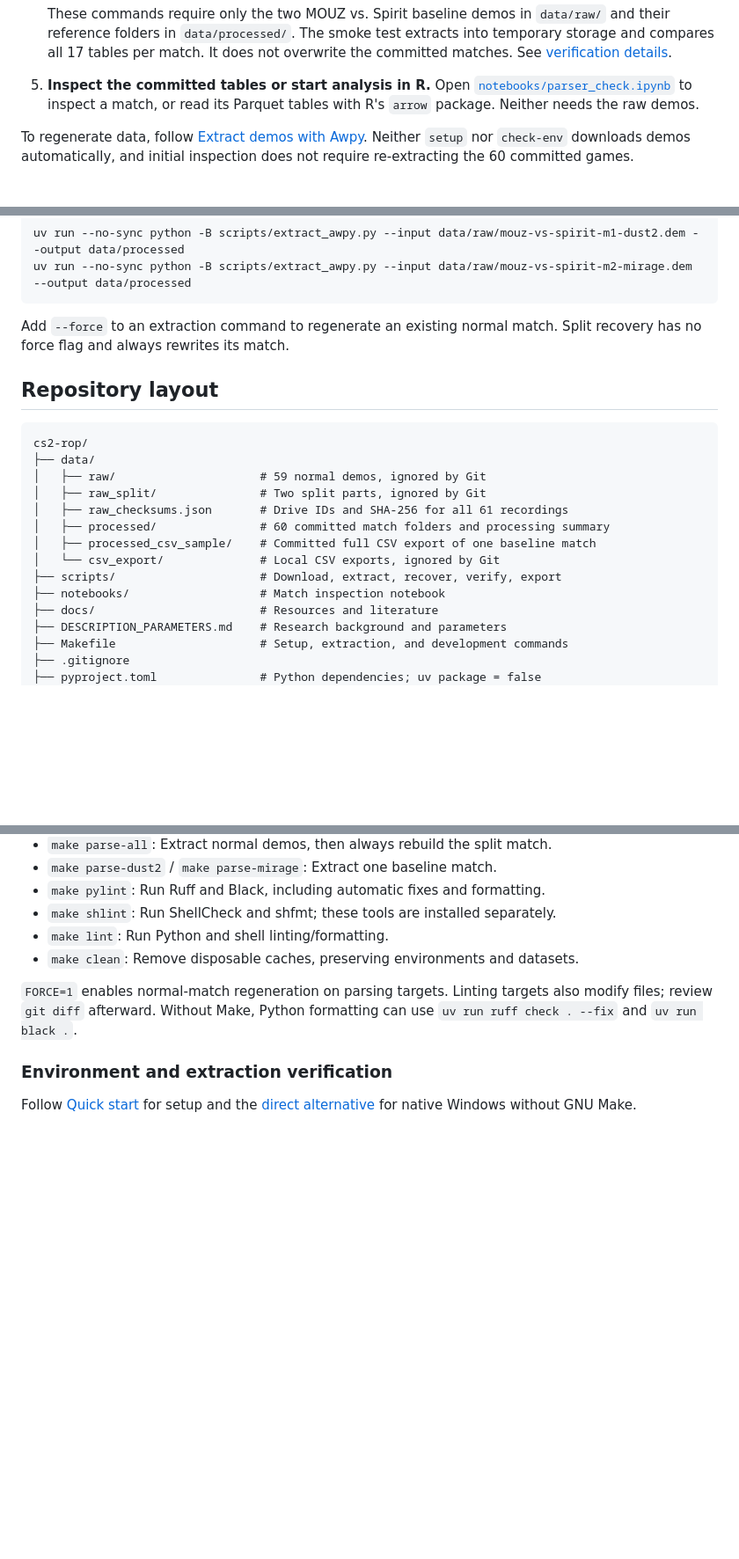
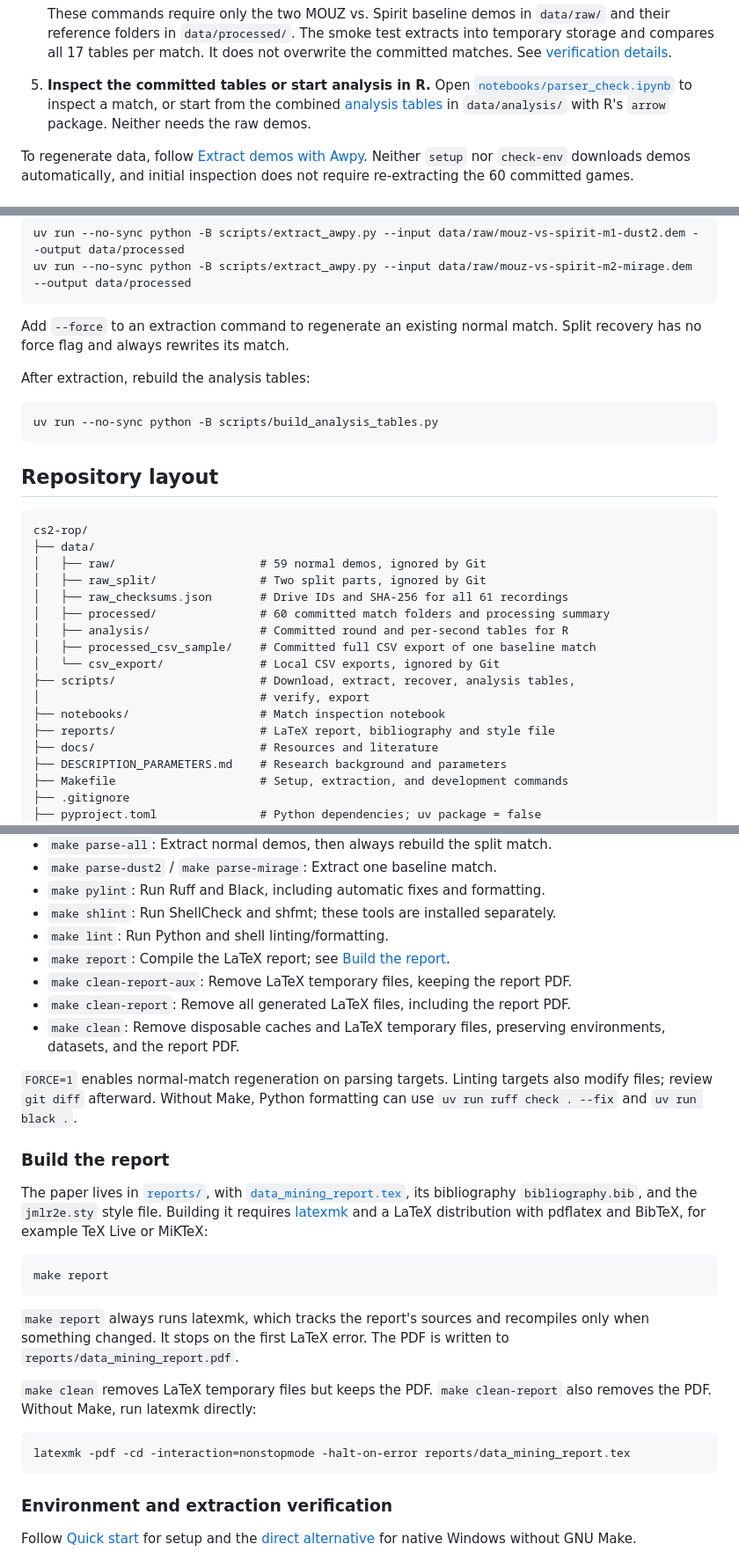
Before and after one commit to 00riddle00/cs2-rop, a Markdown page: README.md, 3 parts joined by grey strips. Shown at 88% size. Drawn GitHub-style; blank space fills up the shorter version.

````diff
--- a/README.md
+++ b/README.md
@@ -166,7 +170,8 @@ required. Install R and its `arrow` package separately for downstream analysis.
 
 5. **Inspect the committed tables or start analysis in R.** Open
    [`notebooks/parser_check.ipynb`](./notebooks/parser_check.ipynb) to inspect a match,
-   or read its Parquet tables with R's `arrow` package. Neither needs the raw demos.
+   or start from the combined [analysis tables](#analysis-tables) in `data/analysis/`
+   with R's `arrow` package. Neither needs the raw demos.
 
 To regenerate data, follow [Extract demos with Awpy](#extract-demos-with-awpy).
 Neither `setup` nor `check-env` downloads demos automatically, and initial inspection
@@ -202,6 +207,12 @@ uv run --no-sync python -B scripts/extract_awpy.py --input data/raw/mouz-vs-spir
 Add `--force` to an extraction command to regenerate an existing normal match.
 Split recovery has no force flag and always rewrites its match.
 
+After extraction, rebuild the analysis tables:
+
+```text
+uv run --no-sync python -B scripts/build_analysis_tables.py
+```
+
 ## Repository layout
 
 ```text
@@ -211,10 +222,13 @@ cs2-rop/
 │   ├── raw_split/               # Two split parts, ignored by Git
 │   ├── raw_checksums.json       # Drive IDs and SHA-256 for all 61 recordings
 │   ├── processed/               # 60 committed match folders and processing summary
+│   ├── analysis/                # Committed round and per-second tables for R
 │   ├── processed_csv_sample/    # Committed full CSV export of one baseline match
 │   └── csv_export/              # Local CSV exports, ignored by Git
-├── scripts/                     # Download, extract, recover, verify, export
+├── scripts/                     # Download, extract, recover, analysis tables,
+│                                # verify, export
 ├── notebooks/                   # Match inspection notebook
+├── reports/                     # LaTeX report, bibliography and style file
 ├── docs/                        # Resources and literature
 ├── DESCRIPTION_PARAMETERS.md    # Research background and parameters
 ├── Makefile                     # Setup, extraction, and development commands
@@ -413,11 +484,38 @@ Use `make help` for the full target list:
 - `make pylint`: Run Ruff and Black, including automatic fixes and formatting.
 - `make shlint`: Run ShellCheck and shfmt; these tools are installed separately.
 - `make lint`: Run Python and shell linting/formatting.
-- `make clean`: Remove disposable caches, preserving environments and datasets.
+- `make report`: Compile the LaTeX report; see [Build the report](#build-the-report).
+- `make clean-report-aux`: Remove LaTeX temporary files, keeping the report PDF.
+- `make clean-report`: Remove all generated LaTeX files, including the report PDF.
+- `make clean`: Remove disposable caches and LaTeX temporary files, preserving
+  environments, datasets, and the report PDF.
 
 `FORCE=1` enables normal-match regeneration on parsing targets. Linting targets also
 modify files; review `git diff` afterward. Without Make, Python formatting can use
 `uv run ruff check . --fix` and `uv run black .`.
+
+### Build the report
+
+The paper lives in [`reports/`](./reports/), with
+[`data_mining_report.tex`](./reports/data_mining_report.tex), its bibliography
+`bibliography.bib`, and the `jmlr2e.sty` style file. Building it requires
+[latexmk](https://ctan.org/pkg/latexmk) and a LaTeX distribution with pdflatex and
+BibTeX, for example TeX Live or MiKTeX:
+
+```text
+make report
+```
+
+`make report` always runs latexmk, which tracks the report's sources and recompiles
+only when something changed. It stops on the first LaTeX error. The PDF is written
+to `reports/data_mining_report.pdf`.
+
+`make clean` removes LaTeX temporary files but keeps the PDF. `make clean-report`
+also removes the PDF. Without Make, run latexmk directly:
+
+```text
+latexmk -pdf -cd -interaction=nonstopmode -halt-on-error reports/data_mining_report.tex
+```
 
 ### Environment and extraction verification
 
````
Also changed, not shown: other parts of README.md (+87 -26 lines).
